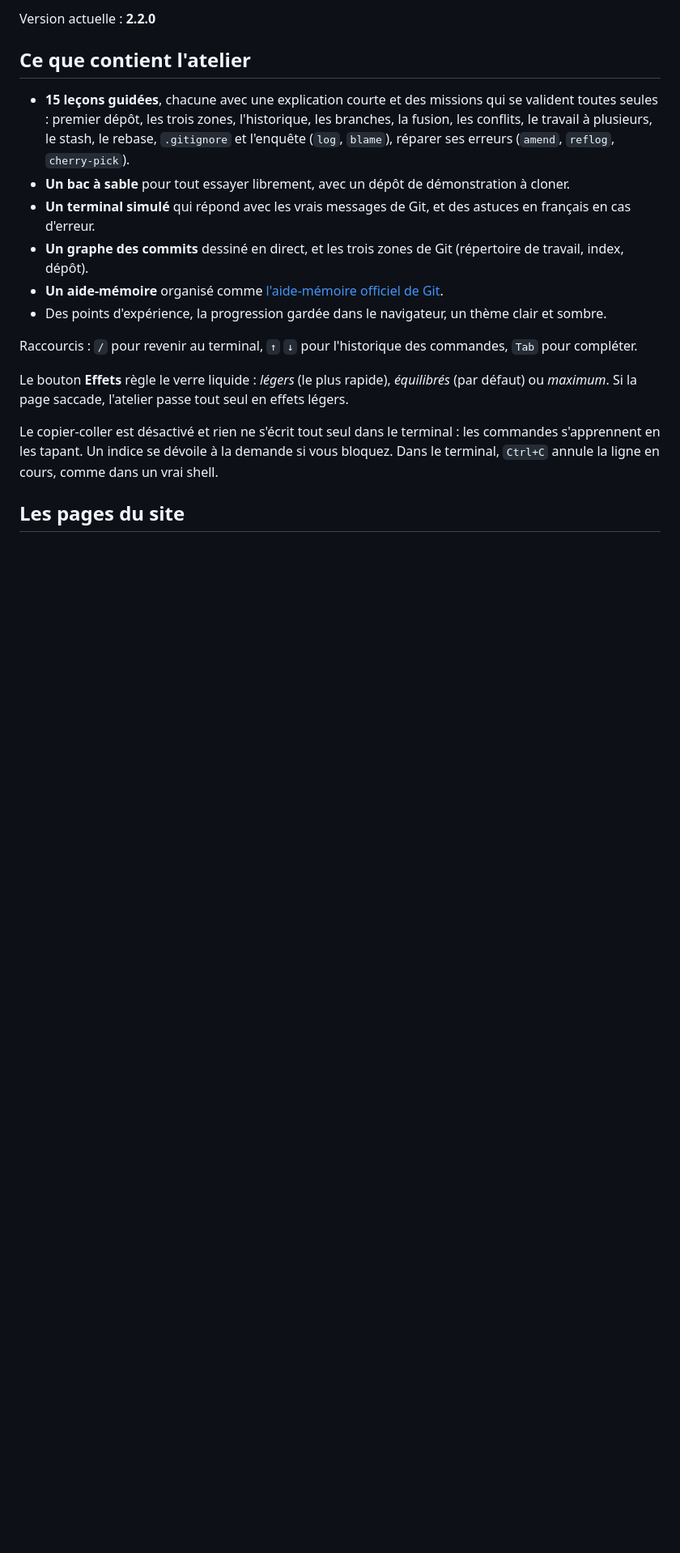
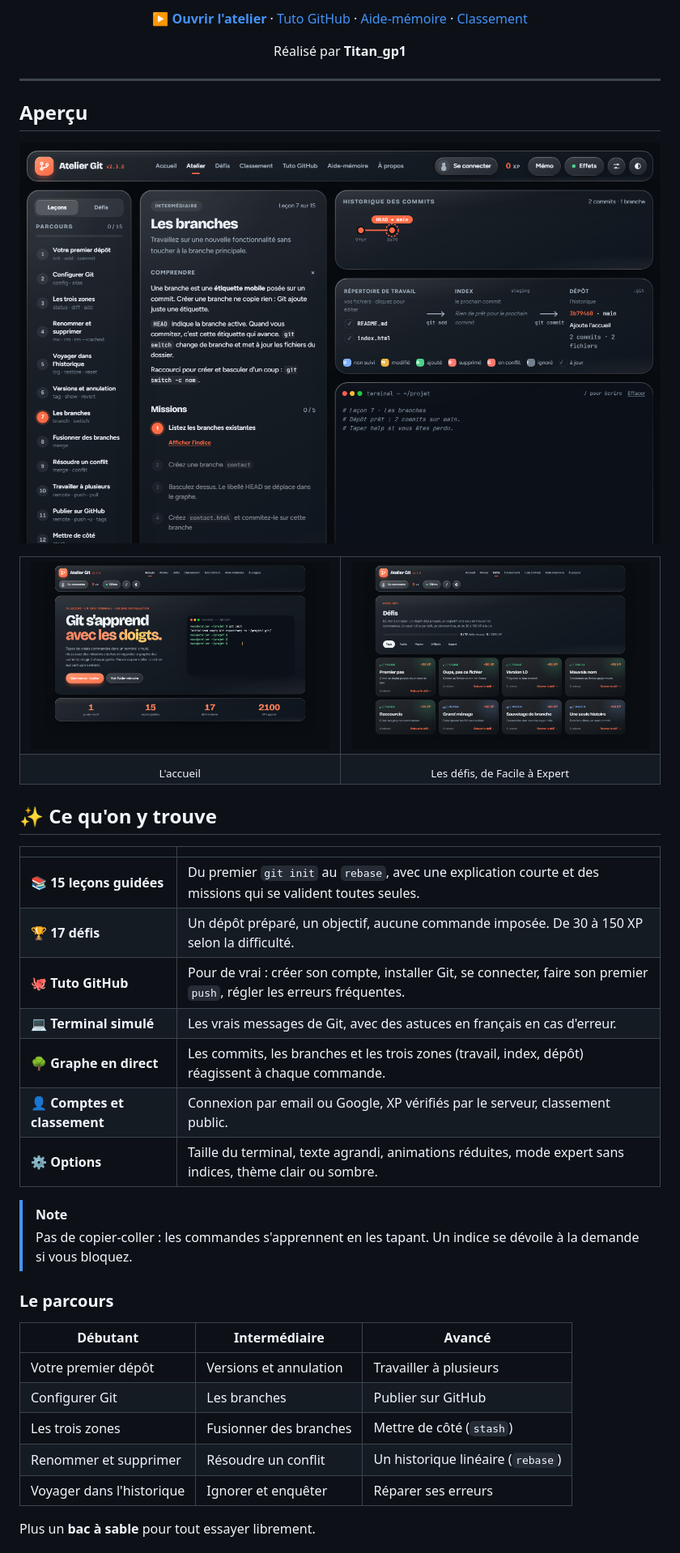
Before and after one commit to Titangp1/atelier-git, a Markdown page: README.md, the part around one of its changes. Shown at 81% size. Drawn GitHub-style; pictures changed too: docs/accueil.png (added), docs/atelier.png (added), docs/defis.png (added); blank space fills up the shorter version.

Commit message:
docs: README refait avec captures d'écran
Co-Authored-By: Claude Opus 5.5 <noreply@anthropic.com>

```diff
--- a/README.md
+++ b/README.md
@@ -7,22 +13,51 @@ Réalisé par **Titan_gp1**.
 
-Version actuelle : **2.2.0**
+[**▶ Ouvrir l'atelier**](https://titangp1.github.io/atelier-git/) · [Tuto GitHub](https://titangp1.github.io/atelier-git/github.html) · [Aide-mémoire](https://titangp1.github.io/atelier-git/aide-memoire.html) · [Classement](https://titangp1.github.io/atelier-git/classement.html)
 
-## Ce que contient l'atelier
+Réalisé par **Titan_gp1**
 
-- **15 leçons guidées**, chacune avec une explication courte et des missions qui se valident toutes seules :
-  premier dépôt, les trois zones, l'historique, les branches, la fusion, les conflits, le travail à plusieurs,
-  le stash, le rebase, `.gitignore` et l'enquête (`log`, `blame`), réparer ses erreurs (`amend`, `reflog`, `cherry-pick`).
-- **Un bac à sable** pour tout essayer librement, avec un dépôt de démonstration à cloner.
-- **Un terminal simulé** qui répond avec les vrais messages de Git, et des astuces en français en cas d'erreur.
-- **Un graphe des commits** dessiné en direct, et les trois zones de Git (répertoire de travail, index, dépôt).
-- **Un aide-mémoire** organisé comme [l'aide-mémoire officiel de Git](https://git-scm.com/cheat-sheet).
-- Des points d'expérience, la progression gardée dans le navigateur, un thème clair et sombre.
+</div>
 
-Raccourcis : `/` pour revenir au terminal, `↑` `↓` pour l'historique des commandes, `Tab` pour compléter.
+---
 
-Le bouton **Effets** règle le verre liquide : *légers* (le plus rapide), *équilibrés* (par défaut) ou *maximum*.
-Si la page saccade, l'atelier passe tout seul en effets légers.
+## Aperçu
 
-Le copier-coller est désactivé et rien ne s'écrit tout seul dans le terminal : les commandes s'apprennent en les tapant. Un indice se dévoile à la demande si vous bloquez. Dans le terminal, `Ctrl+C` annule la ligne en cours, comme dans un vrai shell.
+<p align="center"><img src="docs/atelier.png" alt="L'atelier : la leçon à gauche, le graphe des commits, les trois zones de Git et le terminal à droite" width="100%"></p>
 
-## Les pages du site
+<table>
+  <tr>
+    <td width="50%"><img src="docs/accueil.png" alt="Page d'accueil"></td>
+    <td width="50%"><img src="docs/defis.png" alt="Page des défis"></td>
+  </tr>
+  <tr>
+    <td align="center"><sub>L'accueil</sub></td>
+    <td align="center"><sub>Les défis, de Facile à Expert</sub></td>
+  </tr>
+</table>
+
+## ✨ Ce qu'on y trouve
+
+| | |
+|---|---|
+| 📚 **15 leçons guidées** | Du premier `git init` au `rebase`, avec une explication courte et des missions qui se valident toutes seules. |
+| 🏆 **17 défis** | Un dépôt préparé, un objectif, aucune commande imposée. De 30 à 150 XP selon la difficulté. |
+| 🐙 **Tuto GitHub** | Pour de vrai : créer son compte, installer Git, se connecter, faire son premier `push`, régler les erreurs fréquentes. |
+| 💻 **Terminal simulé** | Les vrais messages de Git, avec des astuces en français en cas d'erreur. |
+| 🌳 **Graphe en direct** | Les commits, les branches et les trois zones (travail, index, dépôt) réagissent à chaque commande. |
+| 👤 **Comptes et classement** | Connexion par email ou Google, XP vérifiés par le serveur, classement public. |
+| ⚙️ **Options** | Taille du terminal, texte agrandi, animations réduites, mode expert sans indices, thème clair ou sombre. |
+
+> [!NOTE]
+> Pas de copier-coller : les commandes s'apprennent en les tapant. Un indice se dévoile à la demande si vous bloquez.
+
+### Le parcours
+
+| Débutant | Intermédiaire | Avancé |
+|---|---|---|
+| Votre premier dépôt | Versions et annulation | Travailler à plusieurs |
+| Configurer Git | Les branches | Publier sur GitHub |
+| Les trois zones | Fusionner des branches | Mettre de côté (`stash`) |
+| Renommer et supprimer | Résoudre un conflit | Un historique linéaire (`rebase`) |
+| Voyager dans l'historique | Ignorer et enquêter | Réparer ses erreurs |
+
+Plus un **bac à sable** pour tout essayer librement.
+
```
Also changed, not shown: other parts of README.md (+82 -100 lines).
